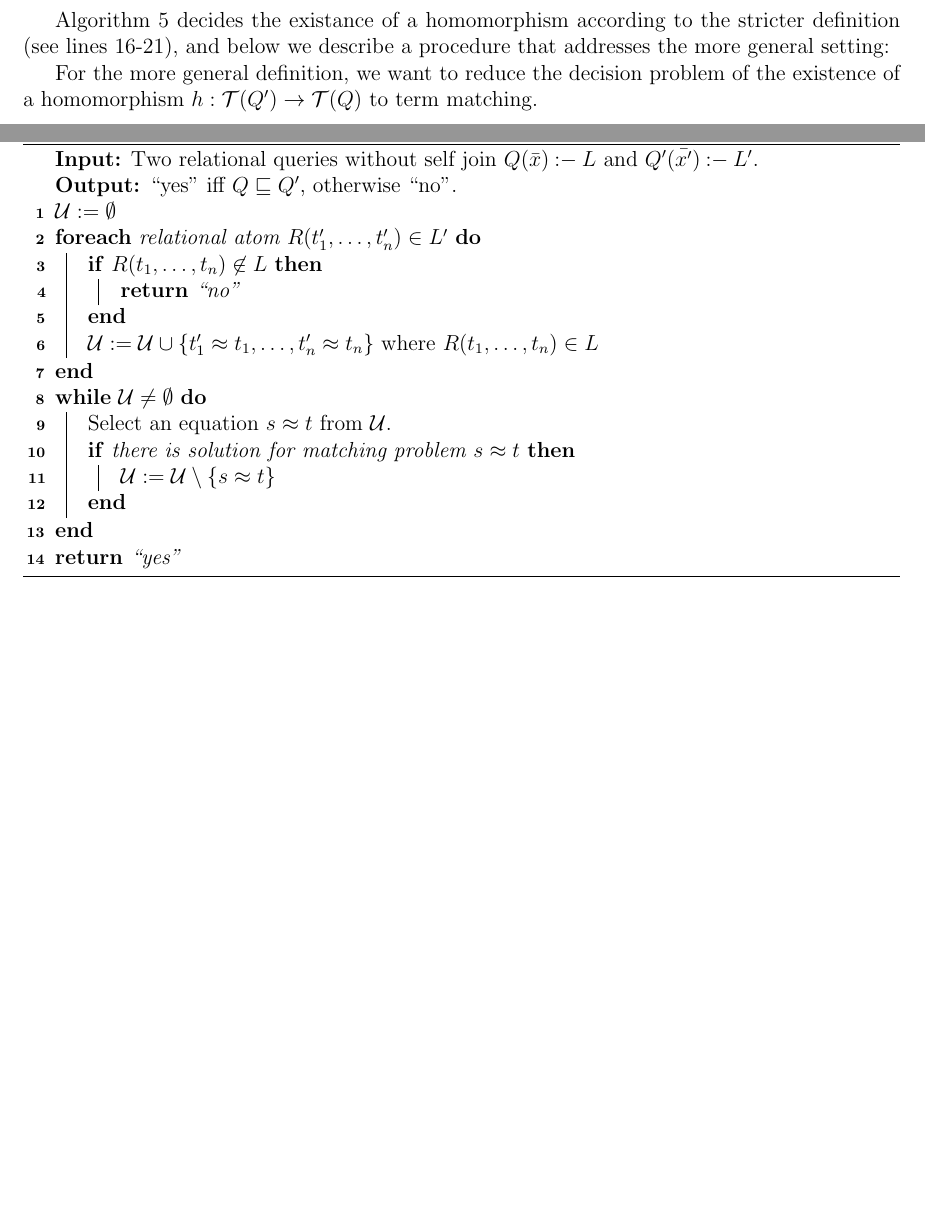
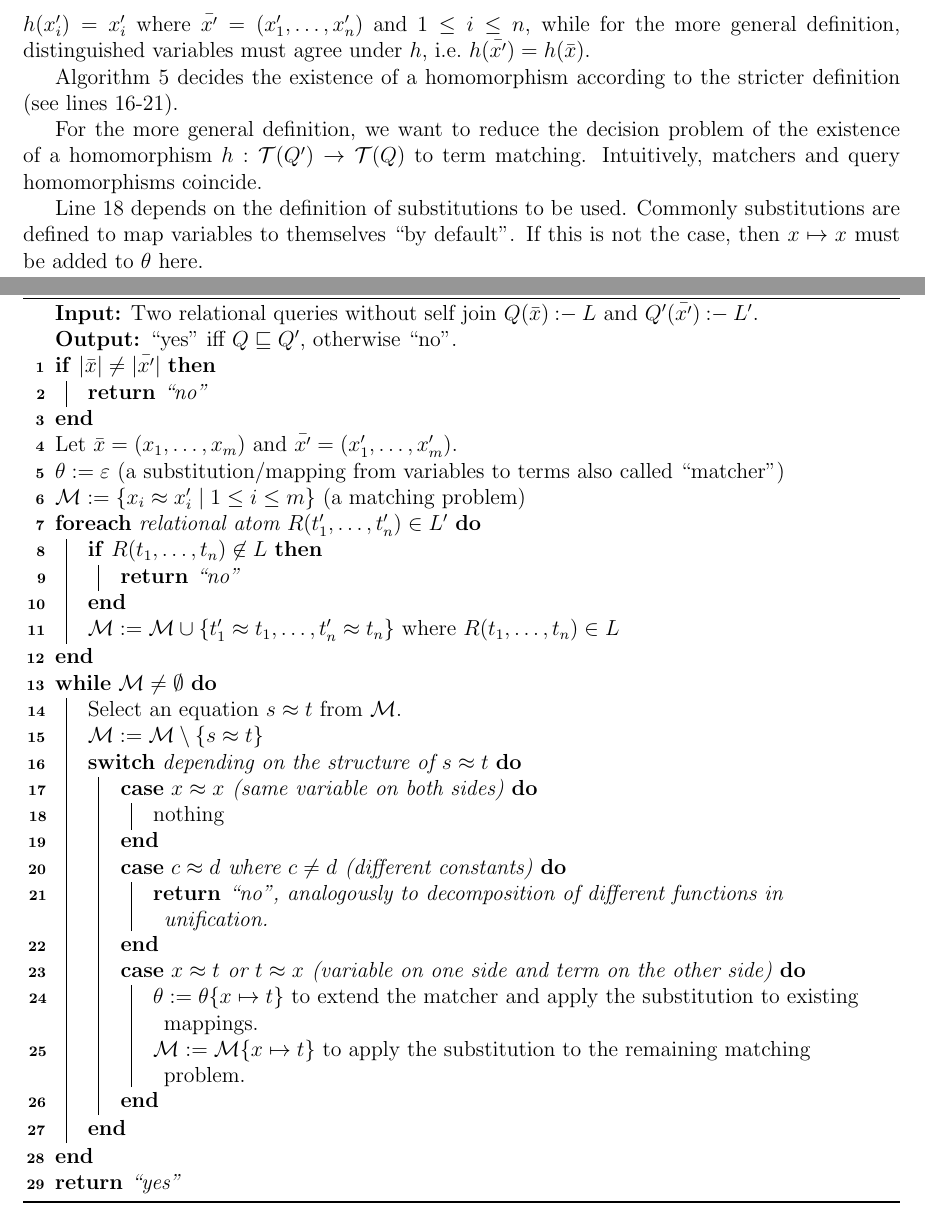
Before and after one commit to lorenzleutgeb/fdb, a LaTeX document (cw/3.tex): two parts of pages 5 and 7 of 7, joined at a grey line, cut at the place of the change, the shorter picture padded with empty space. Compiled offline with pdfLaTeX.

Commit message:
Expand on task 3

```diff
--- a/cw/3.tex
+++ b/cw/3.tex
@@ -153 +153,2 @@ Given two relational conjunctive queries without self joins $Q$ and $Q'$ and the
 
+In the lecture we saw two different definitions for query homomorphisms. The more strict one is defined in the slides (Part 4: Conjunctive Queries, slide 26). In the lecture we discovered a more general definition, where they key difference is how distinguished variables are handled: By the definition on the slides, distinguished variables must be mapped to themselves, i.e.\ $h(x'_i) = x'_i$ where $\bar{x'} = (x'_1, \ldots, x'_n)$ and $1 \leq i \leq n$, while for the more general definition, distinguished variables must agree under $h$, i.e.\ $h(\bar{x'}) = h(\bar{x})$.
@@ -155,5 +155,5 @@ In the lecture we saw two different definitions for query homomorphisms. The mor
 
-Algorithm \ref{alg:homstrict} decides the existance of a homomorphism according to the stricter definition (see lines 16-21), and below we describe a procedure that addresses the more general setting:
+Algorithm \ref{alg:homstrict} decides the existence of a homomorphism according to the stricter definition (see lines 16-21).
 
 \begin{algorithm}
 \KwIn{Two relational queries without self join $\query{Q}{\bar{x}}{L}$ and $\query{Q'}{\bar{x'}}{L'}$.}
@@ -194,27 +194,40 @@ $f := \top$\\
 \label{alg:homstrict}
 \end{algorithm}
 
-For the more general definition, we want to reduce the decision problem of the existence of a homomorphism $h : \mathcal{T}(Q') \rightarrow \mathcal{T}(Q)$ to term matching.
+For the more general definition, we want to reduce the decision problem of the existence of a homomorphism $h : \mathcal{T}(Q') \rightarrow \mathcal{T}(Q)$ to term matching. Intuitively, matchers and query homomorphisms coincide.
 
 \begin{algorithm}
 \KwIn{Two relational queries without self join $\query{Q}{\bar{x}}{L}$ and $\query{Q'}{\bar{x'}}{L'}$.}
 \KwOut{\enquote{yes} iff $Q \sqsubseteq Q'$, otherwise \enquote{no}.}
-$\mathcal{U} := \emptyset$\\
+\If{$|\bar{x}| \neq |\bar{x'}|$}{\Return{\enquote{no}}}
+Let $\bar{x} = (x_1, \ldots , x_m)$ and $\bar{x'} = (x'_1, \ldots, x'_m)$.\\
+$\theta := \varepsilon$ (a substitution/mapping from variables to terms also called \enquote{matcher})\\
+$\mathcal{M} := \{ x_i \approx x'_i \mid 1 \leq i \leq m \}$ (a matching problem)\\
 
 \ForEach{relational atom $R(t'_1, \ldots, t'_n) \in L'$}{
 	\If{$R(t_1, \ldots, t_n) \not \in L$}{\Return{\enquote{no}}}
-	$\mathcal{U} := \mathcal{U} \cup \{ t'_1 \approx t_1, \ldots, t'_n \approx t_n \}$ where $R(t_1, \ldots, t_n) \in L$\\
+	$\mathcal{M} := \mathcal{M} \cup \{ t'_1 \approx t_1, \ldots, t'_n \approx t_n \}$ where $R(t_1, \ldots, t_n) \in L$\\
 }
 
-\While{$\mathcal{U} \not = \emptyset$}{
-	Select an equation $s \approx t$ from $\mathcal{U}$.\\
-	\If{there is solution for matching problem $s \approx t$ }
-	{$\mathcal{U} := \mathcal{U} \setminus \{ s \approx t \}$}
+\While{$\mathcal{M} \not = \emptyset$}{
+	Select an equation $s \approx t$ from $\mathcal{M}$.\\
+	$\mathcal{M} := \mathcal{M} \setminus \{ s \approx t \}$\\
+	\Switch{depending on the structure of $s \approx t$}{
+		\Case{$x \approx x$ (same variable on both sides)}{
+		nothing}
+		\Case{$c \approx d$ where $c \neq d$ (different constants)}{\Return{\enquote{no}, analogously to decomposition of different functions in unification.}}
+		\Case{$x \approx t$ or $t \approx x$ (variable on one side and term on the other side)}{
+			$\theta := \theta\{x \mapsto t\}$ to extend the matcher and apply the substitution to existing mappings.\\
+			$\mathcal{M} := \mathcal{M}\{x \mapsto t\}$ to apply the substitution to the remaining matching problem.
+		}
+	}
 }
 \Return{\enquote{yes}}
 \caption{$\mathsf{NoSelfJoinContained}(Q, Q')$}
 \label{alg:homgen}
 \end{algorithm}
 
+Line 18 depends on the definition of substitutions to be used. Commonly substitutions are defined to map variables to themselves \enquote{by default}. If this is not the case, then $x \mapsto x$ must be added to $\theta$ here.
+
 % Comment why we require distinguished variables to map to themselves. More general definition of a homomorphism is possible and we saw one in the lecture, but the one on the slides is stricter.
 \end{document}
```
Also changed, not shown: cw/3.tex (9 more changed lines).
